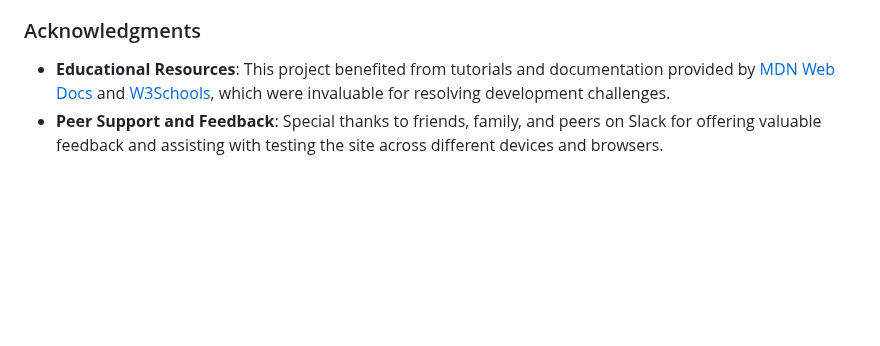
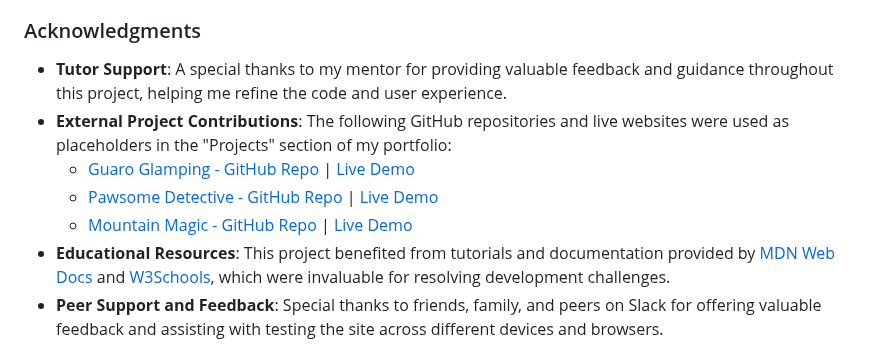
Before and after one commit to GBerrow/MS1, a Markdown page: README.md, the part around the change. GitHub-like rendering; blank space fills up the shorter version.

Commit message:
Update README with credits for mentor and projects

```diff
--- a/README.md
+++ b/README.md
@@ -455,6 +455,11 @@ This portfolio website was developed using various tools, resources, and inspira
 
 ### Acknowledgments
 
+- **Tutor Support**: A special thanks to my mentor for providing valuable feedback and guidance throughout this project, helping me refine the code and user experience.
+- **External Project Contributions**: The following GitHub repositories and live websites were used as placeholders in the "Projects" section of my portfolio:
+  - [Guaro Glamping - GitHub Repo](https://github.com/coatespeter/first-project-gglamping) | [Live Demo](https://coatespeter.github.io/first-project-gglamping/index.html)
+  - [Pawsome Detective - GitHub Repo](https://github.com/DasUnicorn/pawsome) | [Live Demo](https://dasunicorn.github.io/pawsome/)
+  - [Mountain Magic - GitHub Repo](https://github.com/adrianskelton/Project_1_Mountain_Magic) | [Live Demo](https://adrianskelton.github.io/Project_1_Mountain_Magic/)
 - **Educational Resources**: This project benefited from tutorials and documentation provided by [MDN Web Docs](https://developer.mozilla.org/) and [W3Schools](https://www.w3schools.com/), which were invaluable for resolving development challenges.
 - **Peer Support and Feedback**: Special thanks to friends, family, and peers on Slack for offering valuable feedback and assisting with testing the site across different devices and browsers.
 - **Design Inspiration**: Various modern portfolio websites and design showcases served as inspiration, ensuring that the final result is visually appealing and meets current design standards.
```
